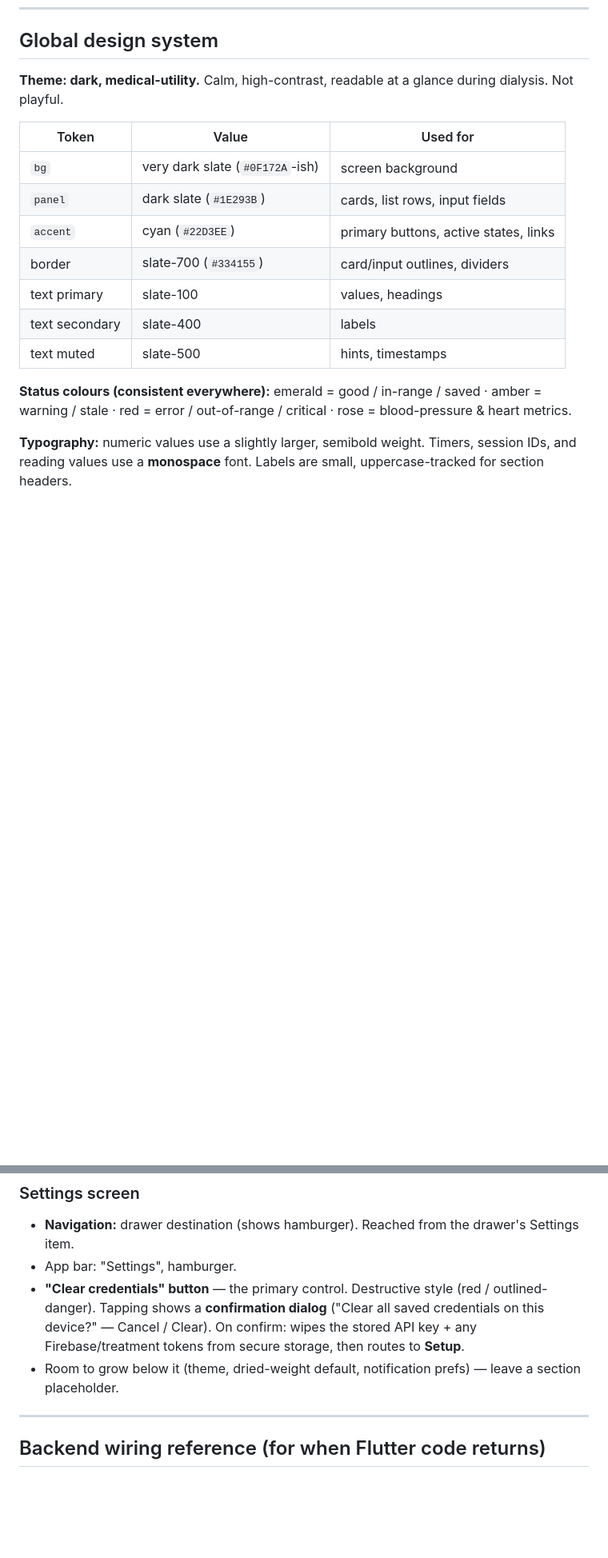
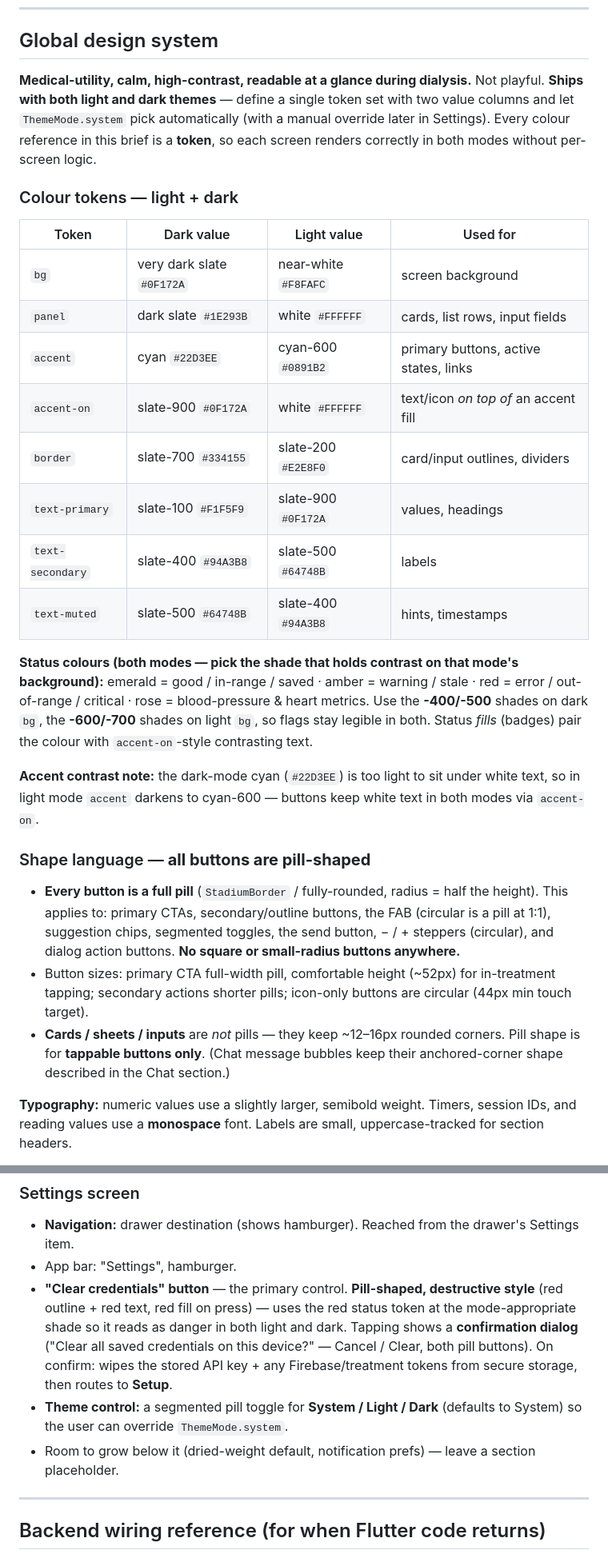
Before and after one commit to ntg2208/home-hemodialysis-tracker, a Markdown page: docs/flutter-ui-brief.md, 2 parts joined by grey strips. Shown at 80% size. Rendered like a GitHub page; blank space fills up the shorter version.

```diff
--- a/docs/flutter-ui-brief.md
+++ b/docs/flutter-ui-brief.md
@@ -17,22 +17,49 @@
 
 ## Global design system
 
-**Theme: dark, medical-utility.** Calm, high-contrast, readable at a glance during
-dialysis. Not playful.
+**Medical-utility, calm, high-contrast, readable at a glance during dialysis.** Not
+playful. **Ships with both light and dark themes** — define a single token set with
+two value columns and let `ThemeMode.system` pick automatically (with a manual
+override later in Settings). Every colour reference in this brief is a **token**, so
+each screen renders correctly in both modes without per-screen logic.
 
-| Token | Value | Used for |
-|---|---|---|
-| `bg` | very dark slate (`#0F172A`-ish) | screen background |
-| `panel` | dark slate (`#1E293B`) | cards, list rows, input fields |
-| `accent` | cyan (`#22D3EE`) | primary buttons, active states, links |
-| border | slate-700 (`#334155`) | card/input outlines, dividers |
-| text primary | slate-100 | values, headings |
-| text secondary | slate-400 | labels |
-| text muted | slate-500 | hints, timestamps |
+### Colour tokens — light + dark
 
-**Status colours (consistent everywhere):** emerald = good / in-range / saved ·
-amber = warning / stale · red = error / out-of-range / critical · rose =
-blood-pressure & heart metrics.
+| Token | Dark value | Light value | Used for |
+|---|---|---|---|
+| `bg` | very dark slate `#0F172A` | near-white `#F8FAFC` | screen background |
+| `panel` | dark slate `#1E293B` | white `#FFFFFF` | cards, list rows, input fields |
+| `accent` | cyan `#22D3EE` | cyan-600 `#0891B2` | primary buttons, active states, links |
+| `accent-on` | slate-900 `#0F172A` | white `#FFFFFF` | text/icon *on top of* an accent fill |
+| `border` | slate-700 `#334155` | slate-200 `#E2E8F0` | card/input outlines, dividers |
+| `text-primary` | slate-100 `#F1F5F9` | slate-900 `#0F172A` | values, headings |
+| `text-secondary` | slate-400 `#94A3B8` | slate-500 `#64748B` | labels |
+| `text-muted` | slate-500 `#64748B` | slate-400 `#94A3B8` | hints, timestamps |
+
+**Status colours (both modes — pick the shade that holds contrast on that mode's
+background):** emerald = good / in-range / saved · amber = warning / stale · red =
+error / out-of-range / critical · rose = blood-pressure & heart metrics. Use the
+**-400/-500** shades on dark `bg`, the **-600/-700** shades on light `bg`, so flags
+stay legible in both. Status *fills* (badges) pair the colour with `accent-on`-style
+contrasting text.
+
+**Accent contrast note:** the dark-mode cyan (`#22D3EE`) is too light to sit under
+white text, so in light mode `accent` darkens to cyan-600 — buttons keep white text
+in both modes via `accent-on`.
+
+### Shape language — **all buttons are pill-shaped**
+
+- **Every button is a full pill** (`StadiumBorder` / fully-rounded, radius = half
+  the height). This applies to: primary CTAs, secondary/outline buttons, the FAB
+  (circular is a pill at 1:1), suggestion chips, segmented toggles, the send button,
+  − / + steppers (circular), and dialog action buttons. **No square or
+  small-radius buttons anywhere.**
+- Button sizes: primary CTA full-width pill, comfortable height (~52px) for
+  in-treatment tapping; secondary actions shorter pills; icon-only buttons are
+  circular (44px min touch target).
+- **Cards / sheets / inputs** are *not* pills — they keep ~12–16px rounded corners.
+  Pill shape is for **tappable buttons only**. (Chat message bubbles keep their
+  anchored-corner shape described in the Chat section.)
 
 **Typography:** numeric values use a slightly larger, semibold weight. Timers,
 session IDs, and reading values use a **monospace** font. Labels are small,
@@ -397,12 +474,16 @@ endpoint does not exist yet** — design the UI now; wire it when the API lands.
 - **Navigation:** drawer destination (shows hamburger). Reached from the drawer's
   Settings item.
 - App bar: "Settings", hamburger.
-- **"Clear credentials" button** — the primary control. Destructive style (red /
-  outlined-danger). Tapping shows a **confirmation dialog** ("Clear all saved
-  credentials on this device?" — Cancel / Clear). On confirm: wipes the stored API
-  key + any Firebase/treatment tokens from secure storage, then routes to **Setup**.
-- Room to grow below it (theme, dried-weight default, notification prefs) — leave a
-  section placeholder.
+- **"Clear credentials" button** — the primary control. **Pill-shaped, destructive
+  style** (red outline + red text, red fill on press) — uses the red status token at
+  the mode-appropriate shade so it reads as danger in both light and dark. Tapping
+  shows a **confirmation dialog** ("Clear all saved credentials on this device?" —
+  Cancel / Clear, both pill buttons). On confirm: wipes the stored API key + any
+  Firebase/treatment tokens from secure storage, then routes to **Setup**.
+- **Theme control:** a segmented pill toggle for **System / Light / Dark** (defaults
+  to System) so the user can override `ThemeMode.system`.
+- Room to grow below it (dried-weight default, notification prefs) — leave a section
+  placeholder.
 
 ---
 
```
Also changed, not shown: other parts of docs/flutter-ui-brief.md (+64 -14 lines).
